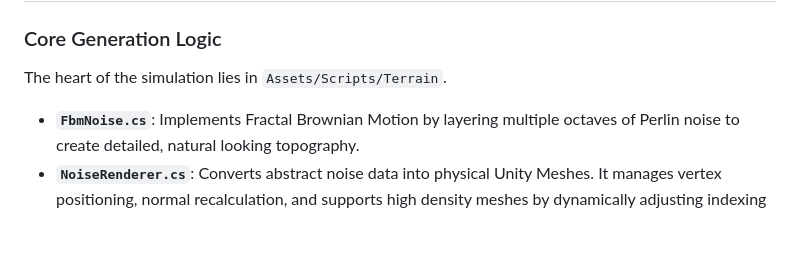
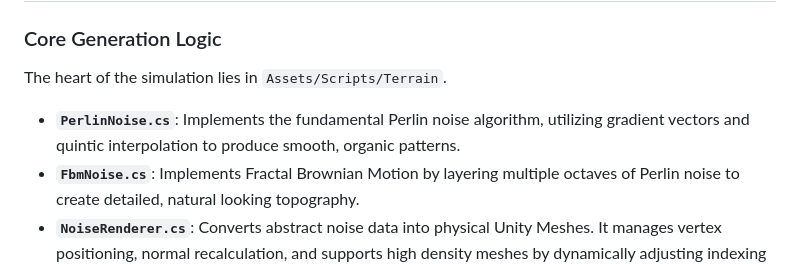
Before and after one commit to DanyDiab/MountainSim, a Markdown page: README.md, the part around the change. Rendered like a GitHub page; blank space fills up the shorter version.

Commit message:
added more details to the readme

```diff
--- a/README.md
+++ b/README.md
@@ -26,6 +26,7 @@ This repository serves as a portfolio piece demonstrating graphics programming,
 
 ### Core Generation Logic
 The heart of the simulation lies in `Assets/Scripts/Terrain`.
+*   **`PerlinNoise.cs`**: Implements the fundamental Perlin noise algorithm, utilizing gradient vectors and quintic interpolation to produce smooth, organic patterns.
 *   **`FbmNoise.cs`**: Implements Fractal Brownian Motion by layering multiple octaves of Perlin noise to create detailed, natural looking topography.
 *   **`NoiseRenderer.cs`**: Converts abstract noise data into physical Unity Meshes. It manages vertex positioning, normal recalculation, and supports high density meshes by dynamically adjusting indexing formats.
 
```
